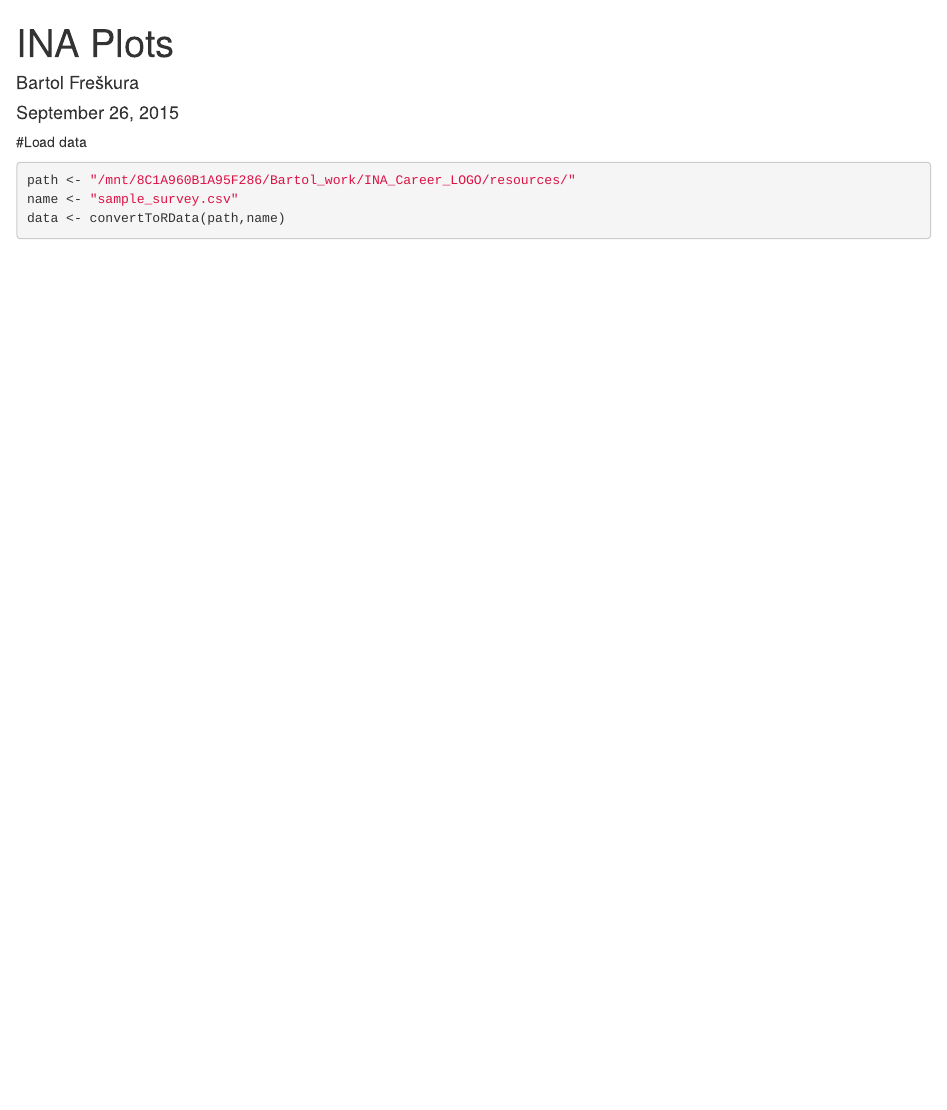
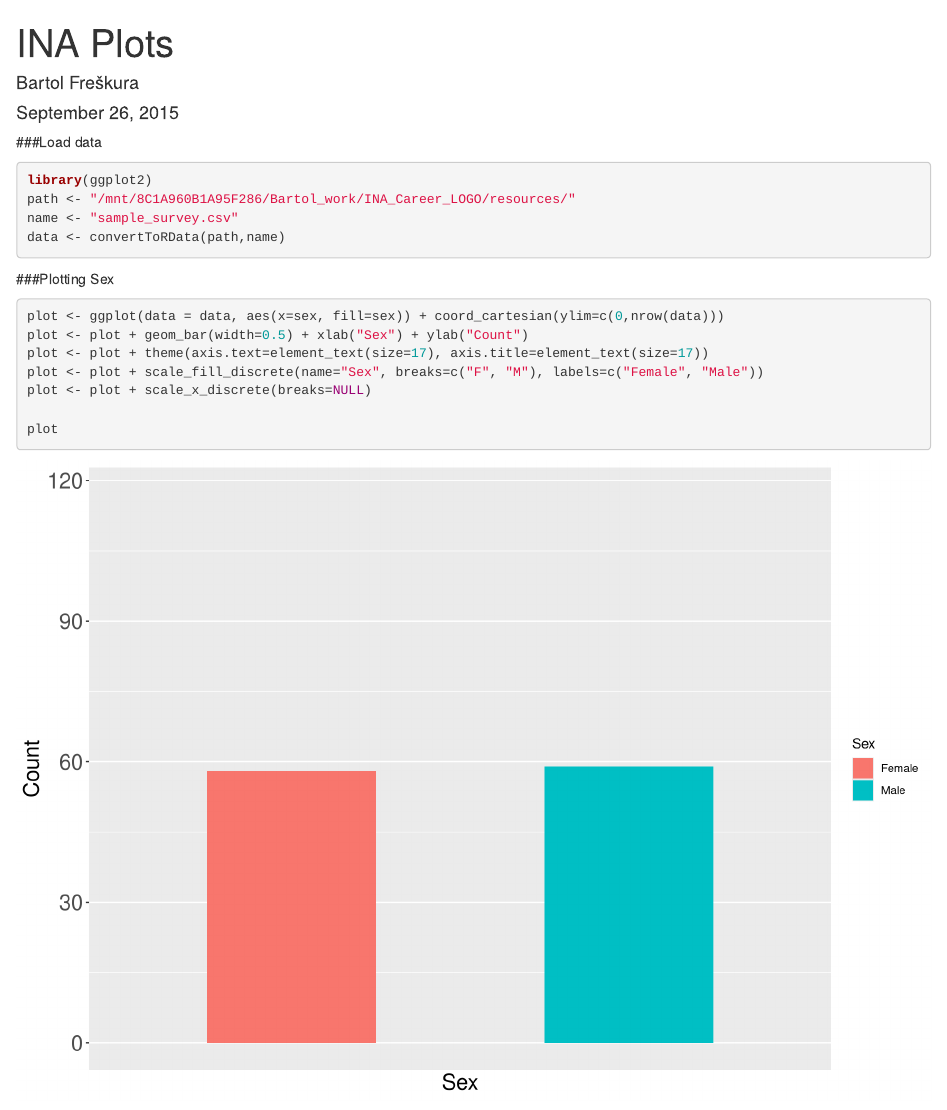
Before and after one commit to fsaina/inakarijera, an R Markdown document (dataAnalysis/plots.Rmd): the page in a window 1100 px wide, from its top. Rendered offline with R 4.5, knitr and Pandoc, with nearby package versions; common packages that the code uses without loading them are loaded.

Commit message:
added plotting for Sex variable

````diff
--- a/dataAnalysis/plots.Rmd
+++ b/dataAnalysis/plots.Rmd
@@ -188,10 +188,22 @@ convertToRData <- function(path, fileName){
 ```
 
 
-
-#Load data
+###Load data
 ```{r}
+library(ggplot2)
 path <- "/mnt/8C1A960B1A95F286/Bartol_work/INA_Career_LOGO/resources/"
 name <- "sample_survey.csv"
 data <- convertToRData(path,name)
 ```
+
+###Plotting Sex
+
+```{r fig.width = 10, fig.height = 7}
+plot <- ggplot(data = data, aes(x=sex, fill=sex)) + coord_cartesian(ylim=c(0,nrow(data)))
+plot <- plot + geom_bar(width=0.5) + xlab("Sex") + ylab("Count")
+plot <- plot + theme(axis.text=element_text(size=17), axis.title=element_text(size=17))
+plot <- plot + scale_fill_discrete(name="Sex", breaks=c("F", "M"), labels=c("Female", "Male"))
+plot <- plot + scale_x_discrete(breaks=NULL)
+
+plot
+```
````
Also changed, not shown: dataAnalysis/plots.html.
